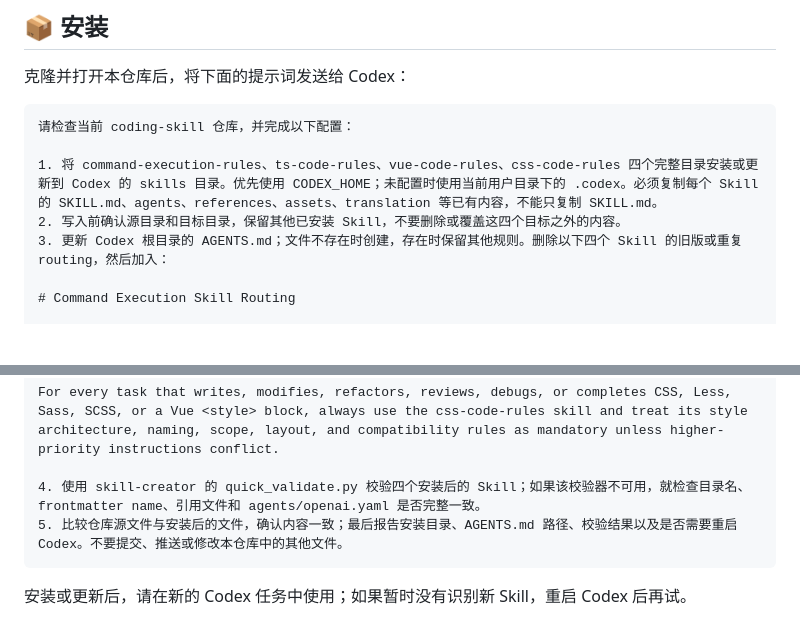
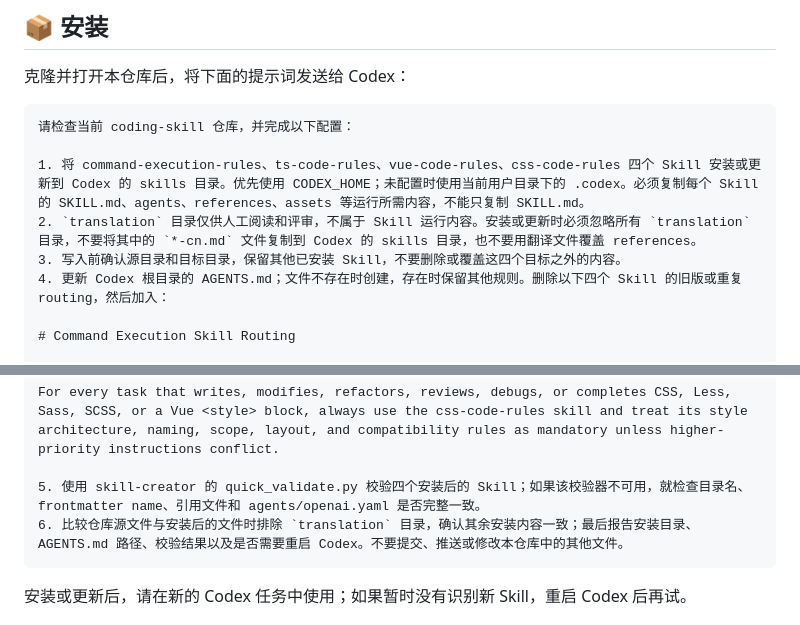
Before and after one commit to boy-twilight-lee/coding-skill, a Markdown page: README.md, 2 parts joined by grey strips. Drawn GitHub-style; blank space fills up the shorter version.

Commit message:
[docs]更新readme

````diff
--- a/README.md
+++ b/README.md
@@ -32,9 +32,10 @@
 ```text
 请检查当前 coding-skill 仓库，并完成以下配置：
 
-1. 将 command-execution-rules、ts-code-rules、vue-code-rules、css-code-rules 四个完整目录安装或更新到 Codex 的 skills 目录。优先使用 CODEX_HOME；未配置时使用当前用户目录下的 .codex。必须复制每个 Skill 的 SKILL.md、agents、references、assets、translation 等已有内容，不能只复制 SKILL.md。
-2. 写入前确认源目录和目标目录，保留其他已安装 Skill，不要删除或覆盖这四个目标之外的内容。
-3. 更新 Codex 根目录的 AGENTS.md；文件不存在时创建，存在时保留其他规则。删除以下四个 Skill 的旧版或重复 routing，然后加入：
+1. 将 command-execution-rules、ts-code-rules、vue-code-rules、css-code-rules 四个 Skill 安装或更新到 Codex 的 skills 目录。优先使用 CODEX_HOME；未配置时使用当前用户目录下的 .codex。必须复制每个 Skill 的 SKILL.md、agents、references、assets 等运行所需内容，不能只复制 SKILL.md。
+2. `translation` 目录仅供人工阅读和评审，不属于 Skill 运行内容。安装或更新时必须忽略所有 `translation` 目录，不要将其中的 `*-cn.md` 文件复制到 Codex 的 skills 目录，也不要用翻译文件覆盖 references。
+3. 写入前确认源目录和目标目录，保留其他已安装 Skill，不要删除或覆盖这四个目标之外的内容。
+4. 更新 Codex 根目录的 AGENTS.md；文件不存在时创建，存在时保留其他规则。删除以下四个 Skill 的旧版或重复 routing，然后加入：
 
 # Command Execution Skill Routing
 
@@ -52,8 +53,8 @@ For every task that writes, modifies, refactors, reviews, debugs, or completes T
 
 For every task that writes, modifies, refactors, reviews, debugs, or completes CSS, Less, Sass, SCSS, or a Vue <style> block, always use the css-code-rules skill and treat its style architecture, naming, scope, layout, and compatibility rules as mandatory unless higher-priority instructions conflict.
 
-4. 使用 skill-creator 的 quick_validate.py 校验四个安装后的 Skill；如果该校验器不可用，就检查目录名、frontmatter name、引用文件和 agents/openai.yaml 是否完整一致。
-5. 比较仓库源文件与安装后的文件，确认内容一致；最后报告安装目录、AGENTS.md 路径、校验结果以及是否需要重启 Codex。不要提交、推送或修改本仓库中的其他文件。
+5. 使用 skill-creator 的 quick_validate.py 校验四个安装后的 Skill；如果该校验器不可用，就检查目录名、frontmatter name、引用文件和 agents/openai.yaml 是否完整一致。
+6. 比较仓库源文件与安装后的文件时排除 `translation` 目录，确认其余安装内容一致；最后报告安装目录、AGENTS.md 路径、校验结果以及是否需要重启 Codex。不要提交、推送或修改本仓库中的其他文件。
 ```
 
 安装或更新后，请在新的 Codex 任务中使用；如果暂时没有识别新 Skill，重启 Codex 后再试。
````
